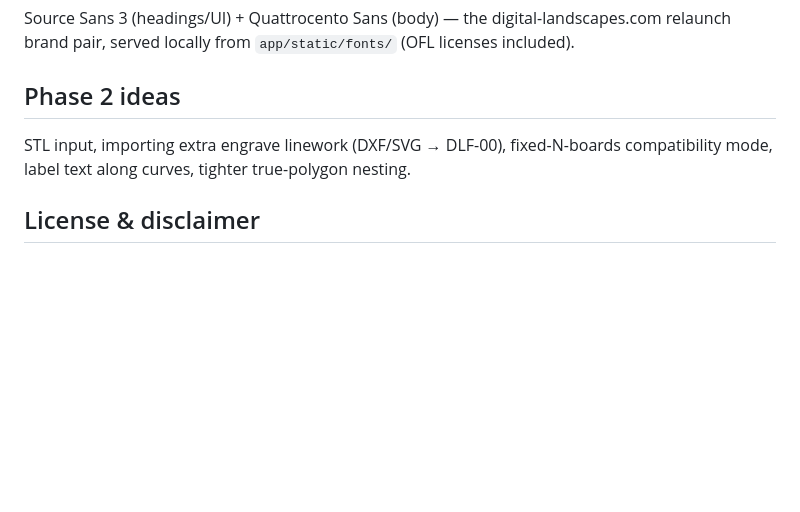
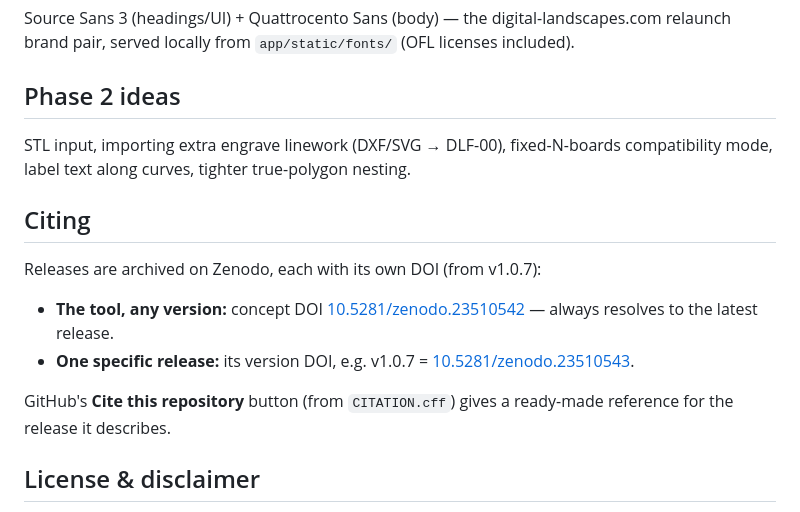
Before and after one commit to DLandscapes/dl-terrain-slicer, a Markdown page: README.md, the part around one of its changes. Drawn GitHub-style; blank space fills up the shorter version.

Commit message:
README: the DOI badge, and how to cite
v1.0.7 is published on Zenodo (2026-10-20). The badge and the "any
version" link use the concept DOI 10.5281/zenodo.23510542, which always
resolves to the latest release, so they never go stale; v1.0.7's own
version DOI is 10.5281/zenodo.23510543. CITATION.cff keeps the version
DOI, as DL-TerrainDiversity's does.

README only - no app change, no new release needed.

Co-Authored-By: Claude Opus 5.5 <noreply@anthropic.com>

```diff
--- a/README.md
+++ b/README.md
@@ -231,6 +233,19 @@ STL input, importing extra engrave linework (DXF/SVG → DLF-00),
 fixed-N-boards compatibility mode, label text along curves, tighter
 true-polygon nesting.
 
+## Citing
+
+Releases are archived on Zenodo, each with its own DOI (from v1.0.7):
+
+- **The tool, any version:** concept DOI
+  [10.5281/zenodo.23510542](https://doi.org/10.5281/zenodo.23510542) —
+  always resolves to the latest release.
+- **One specific release:** its version DOI, e.g. v1.0.7 =
+  [10.5281/zenodo.23510543](https://doi.org/10.5281/zenodo.23510543).
+
+GitHub's **Cite this repository** button (from `CITATION.cff`) gives a
+ready-made reference for the release it describes.
+
 ## License & disclaimer
 
 Free software under the **GNU GPLv3** (see [LICENSE](LICENSE)) —
```
Also changed, not shown: other parts of README.md (+2 -0 lines).
